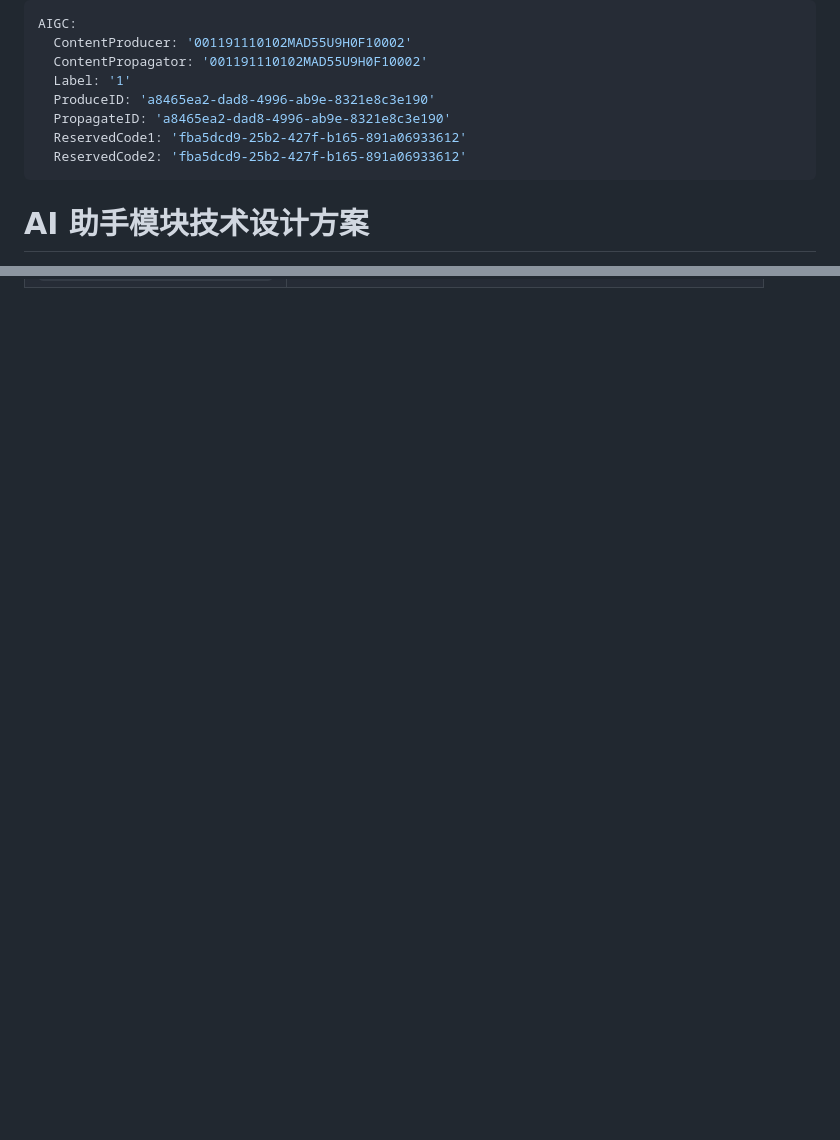
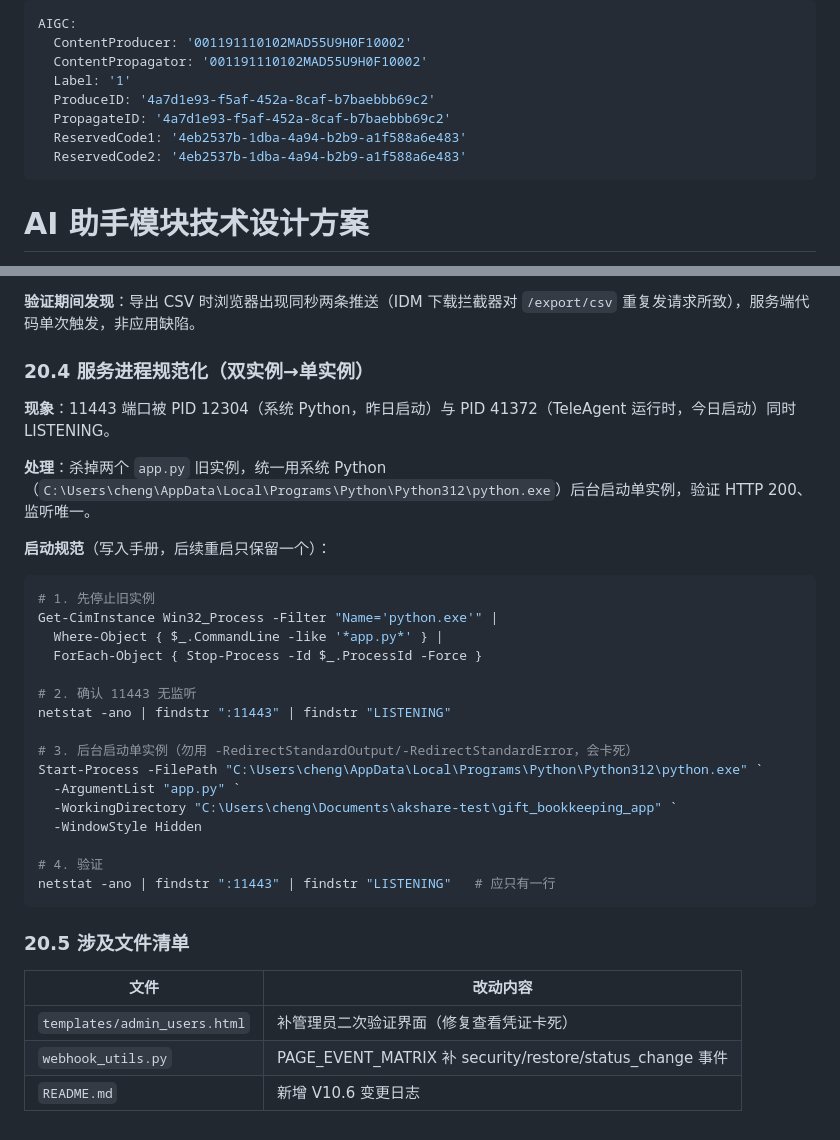
Before and after one commit to 18227370901/gift-bookkeeping-app, a Markdown page: AI_ASSISTANT_DESIGN.md, 2 parts joined by grey strips. Drawn GitHub-style; blank space fills up the shorter version.

````diff
--- a/AI_ASSISTANT_DESIGN.md
+++ b/AI_ASSISTANT_DESIGN.md
@@ -3,10 +3,10 @@ AIGC:
   ContentProducer: '001191110102MAD55U9H0F10002'
   ContentPropagator: '001191110102MAD55U9H0F10002'
   Label: '1'
-  ProduceID: 'a8465ea2-dad8-4996-ab9e-8321e8c3e190'
-  PropagateID: 'a8465ea2-dad8-4996-ab9e-8321e8c3e190'
-  ReservedCode1: 'fba5dcd9-25b2-427f-b165-891a06933612'
-  ReservedCode2: 'fba5dcd9-25b2-427f-b165-891a06933612'
+  ProduceID: '4a7d1e93-f5af-452a-8caf-b7baebbb69c2'
+  PropagateID: '4a7d1e93-f5af-452a-8caf-b7baebbb69c2'
+  ReservedCode1: '4eb2537b-1dba-4a94-b2b9-a1f588a6e483'
+  ReservedCode2: '4eb2537b-1dba-4a94-b2b9-a1f588a6e483'
 ---
 
 # AI 助手模块技术设计方案
@@ -1778,0 +1829,35 @@ V10.5 批次覆盖 3 个方向：监控范围增加管理员用户、基础事
+**验证期间发现**：导出 CSV 时浏览器出现同秒两条推送（IDM 下载拦截器对 `/export/csv` 重复发请求所致），服务端代码单次触发，非应用缺陷。
+
+### 20.4 服务进程规范化（双实例→单实例）
+
+**现象**：11443 端口被 PID 12304（系统 Python，昨日启动）与 PID 41372（TeleAgent 运行时，今日启动）同时 LISTENING。
+
+**处理**：杀掉两个 `app.py` 旧实例，统一用系统 Python（`C:\Users\cheng\AppData\Local\Programs\Python\Python312\python.exe`）后台启动单实例，验证 HTTP 200、监听唯一。
+
+**启动规范**（写入手册，后续重启只保留一个）：
+```powershell
+# 1. 先停止旧实例
+Get-CimInstance Win32_Process -Filter "Name='python.exe'" |
+  Where-Object { $_.CommandLine -like '*app.py*' } |
+  ForEach-Object { Stop-Process -Id $_.ProcessId -Force }
+
+# 2. 确认 11443 无监听
+netstat -ano | findstr ":11443" | findstr "LISTENING"
+
+# 3. 后台启动单实例（勿用 -RedirectStandardOutput/-RedirectStandardError，会卡死）
+Start-Process -FilePath "C:\Users\cheng\AppData\Local\Programs\Python\Python312\python.exe" `
+  -ArgumentList "app.py" `
+  -WorkingDirectory "C:\Users\cheng\Documents\akshare-test\gift_bookkeeping_app" `
+  -WindowStyle Hidden
+
+# 4. 验证
+netstat -ano | findstr ":11443" | findstr "LISTENING"   # 应只有一行
+```
+
+### 20.5 涉及文件清单
+
+| 文件 | 改动内容 |
+|------|----------|
+| `templates/admin_users.html` | 补管理员二次验证界面（修复查看凭证卡死） |
+| `webhook_utils.py` | PAGE_EVENT_MATRIX 补 security/restore/status_change 事件 |
+| `README.md` | 新增 V10.6 变更日志 |
````
Also changed, not shown: other parts of AI_ASSISTANT_DESIGN.md (+50 -0 lines), README.md (+9 -4 lines).
